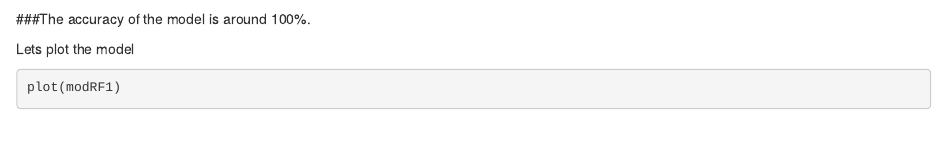
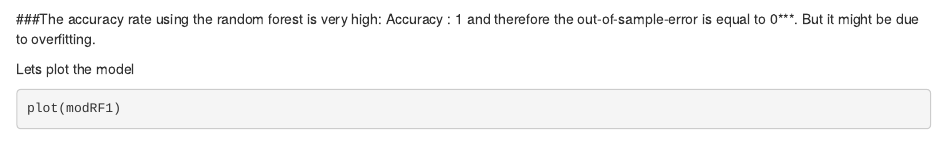
Before and after one commit to tanishqsngl/Practical-Machine-Learning-Project, an R Markdown document (PML.Rmd): the page in a window 1100 px wide, from 3710 px down. Rendered offline with R 4.5, knitr and Pandoc, with nearby package versions; some code elsewhere in the file could not run offline.

Commit message:
Add files via upload

````diff
--- a/PML.Rmd
+++ b/PML.Rmd
@@ -124,7 +124,7 @@ predictRF1 <- predict(modRF1, newdata=testData)
 cmrf <- confusionMatrix(predictRF1, testData$classe)
 cmrf
 ```
-###The accuracy of the model is around 100%.
+###The accuracy rate using the random forest is very high: Accuracy : 1 and therefore the out-of-sample-error is equal to 0***. But it might be due to overfitting.
 
 Lets plot the model
 ```{r}
````
Also changed, not shown: PML.html.
